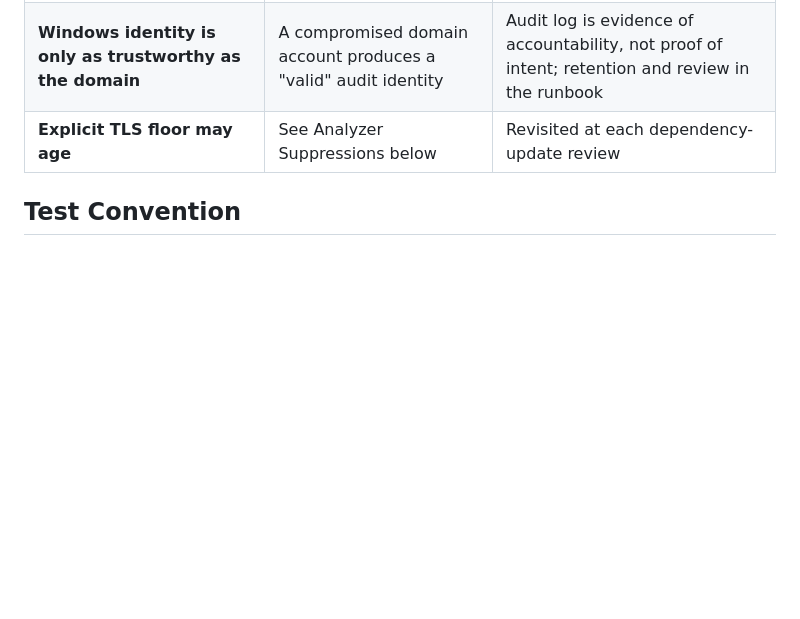
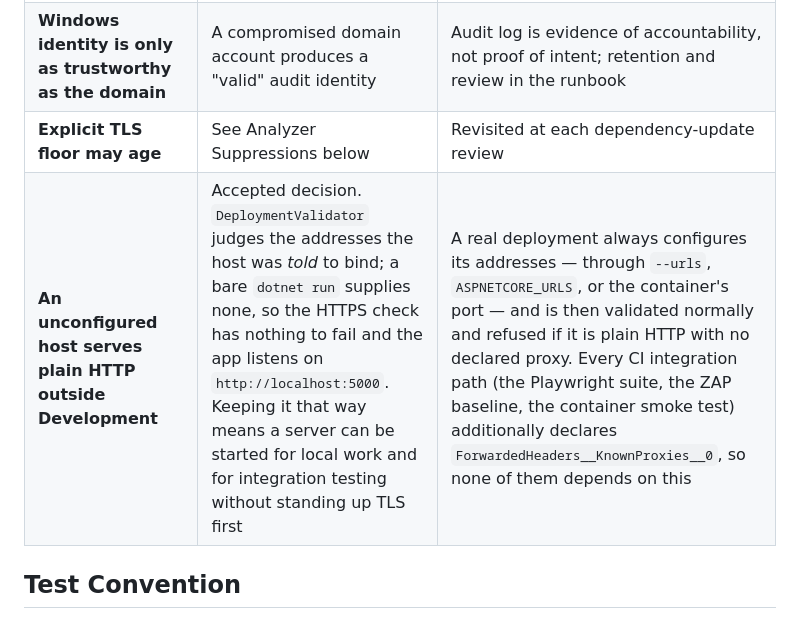
Before and after one commit to jeedo/oneshot, a Markdown page: docs/threat-model.md, the part around the change. GitHub-like rendering; blank space fills up the shorter version.

Commit message:
docs(threat-model): record the plain-HTTP default as an accepted trade-off (T15)
An unconfigured host outside Development listens on http://localhost:5000 and
is not refused, because DeploymentValidator judges the addresses the host was
told to bind and a default binding supplies none. Recorded as a decision rather
than left to be rediscovered and "fixed": keeping it means a server can be
started for local work and integration testing without standing up TLS first.

The compensating control is that a real deployment always configures its
addresses — via --urls, ASPNETCORE_URLS or the container's port — and is then
validated normally and refused if it is plain HTTP with no declared proxy.

Co-Authored-By: Claude Opus 5 <noreply@anthropic.com>
Claude-Session: https://claude.ai/code/session_01NdUXWo6H2xNxL2oEHKtv7Q

```diff
--- a/docs/threat-model.md
+++ b/docs/threat-model.md
@@ -203,6 +203,7 @@ Each table lists the threats that apply to the component, the register ID, and w
 | **Volumetric DoS beyond application rate limits** | Needs network-level mitigation | Out of scope; deployment docs point at the reverse proxy / CDN layer |
 | **Windows identity is only as trustworthy as the domain** | A compromised domain account produces a "valid" audit identity | Audit log is evidence of accountability, not proof of intent; retention and review in the runbook |
 | **Explicit TLS floor may age** | See Analyzer Suppressions below | Revisited at each dependency-update review |
+| **An unconfigured host serves plain HTTP outside Development** | Accepted decision. `DeploymentValidator` judges the addresses the host was *told* to bind; a bare `dotnet run` supplies none, so the HTTPS check has nothing to fail and the app listens on `http://localhost:5000`. Keeping it that way means a server can be started for local work and for integration testing without standing up TLS first | A real deployment always configures its addresses — through `--urls`, `ASPNETCORE_URLS`, or the container's port — and is then validated normally and refused if it is plain HTTP with no declared proxy. Every CI integration path (the Playwright suite, the ZAP baseline, the container smoke test) additionally declares `ForwardedHeaders__KnownProxies__0`, so none of them depends on this |
 
 ## Test Convention
 
```
